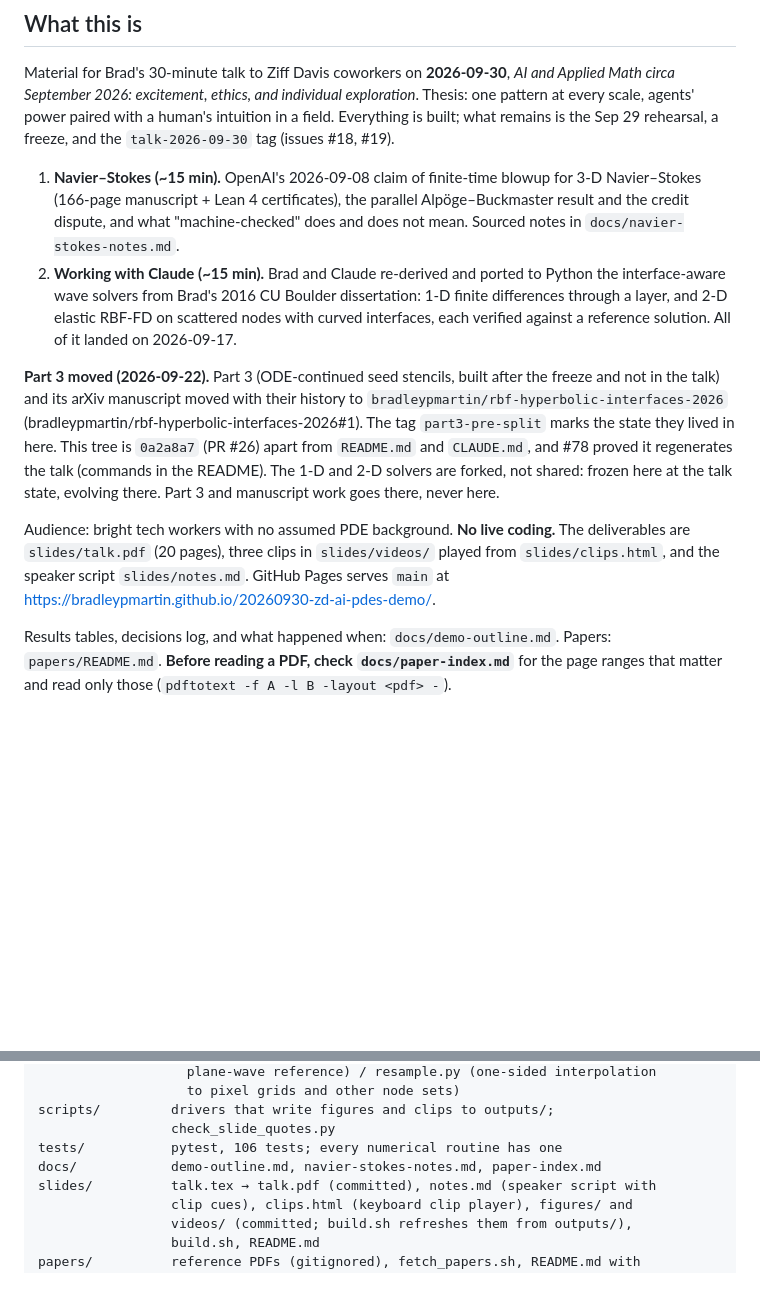
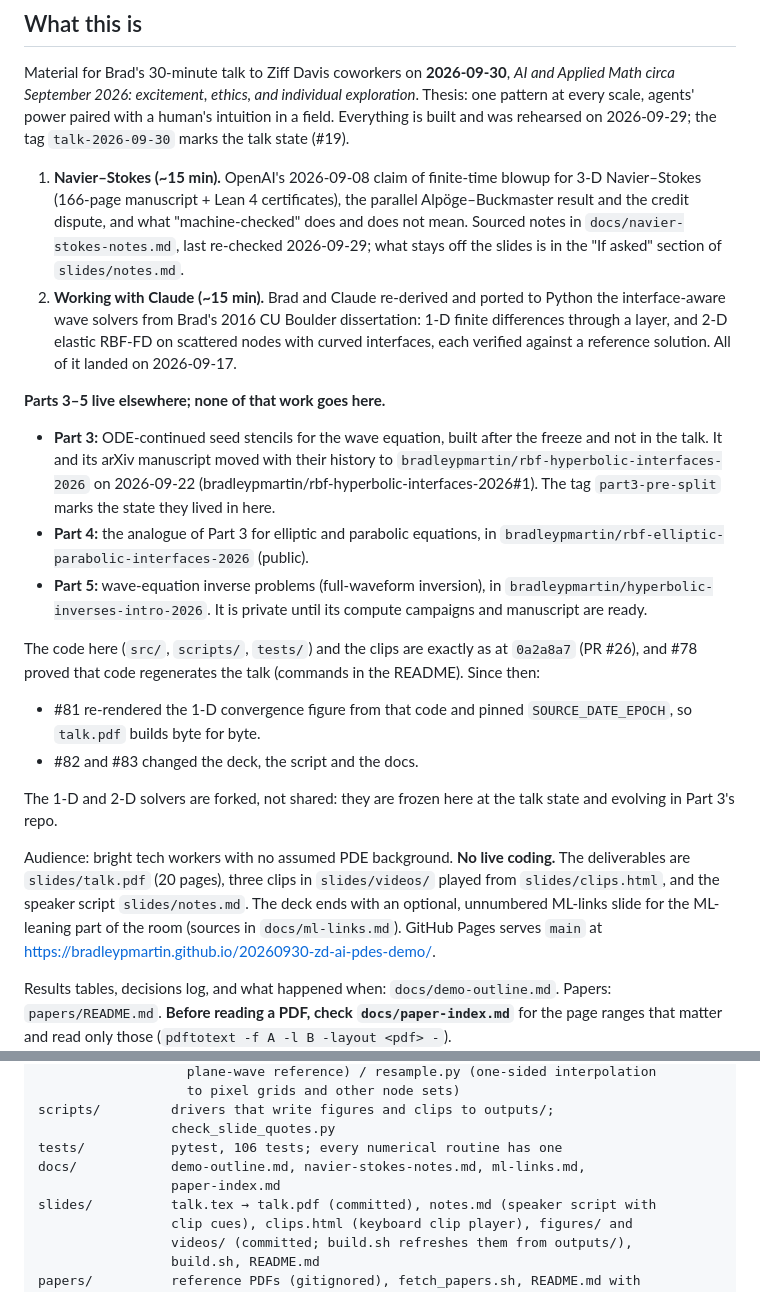
Before and after one commit to bradleypmartin/20260930-zd-ai-pdes-demo, a Markdown page: CLAUDE.md, 2 parts joined by grey strips. Drawn GitHub-style; blank space fills up the shorter version.

Commit message:
docs(claude): final state for the talk; Parts 3-5 elsewhere (#19)
Rehearsed and tagged, not "what remains". Parts 4 (elliptic/parabolic,
public) and 5 (inverse problems, private for now) join Part 3 as
separate repos. The "this tree is 0a2a8a7 apart from README and
CLAUDE.md" line was stale after #81-#83: the code and clips are still
0a2a8a7's; the 1-D convergence figure, the deck, the script and the docs
have moved. ML-links slide and docs/ml-links.md noted.

Co-Authored-By: Claude Opus 5.5 <noreply@anthropic.com>

```diff
--- a/CLAUDE.md
+++ b/CLAUDE.md
@@ -5,34 +5,50 @@
 Material for Brad's 30-minute talk to Ziff Davis coworkers on **2026-09-30**,
 *AI and Applied Math circa September 2026: excitement, ethics, and individual
 exploration*. Thesis: one pattern at every scale, agents' power paired with a
-human's intuition in a field. Everything is built; what remains is the Sep 29
-rehearsal, a freeze, and the `talk-2026-09-30` tag (issues #18, #19).
+human's intuition in a field. Everything is built and was rehearsed on
+2026-09-29; the tag `talk-2026-09-30` marks the talk state (#19).
 
 1. **Navier–Stokes (~15 min).** OpenAI's 2026-09-08 claim of finite-time
    blowup for 3-D Navier–Stokes (166-page manuscript + Lean 4 certificates),
    the parallel Alpöge–Buckmaster result and the credit dispute, and what
    "machine-checked" does and does not mean. Sourced notes in
-   `docs/navier-stokes-notes.md`.
+   `docs/navier-stokes-notes.md`, last re-checked 2026-09-29; what stays off
+   the slides is in the "If asked" section of `slides/notes.md`.
 2. **Working with Claude (~15 min).** Brad and Claude re-derived and ported to
    Python the interface-aware wave solvers from Brad's 2016 CU Boulder
    dissertation: 1-D finite differences through a layer, and 2-D elastic
    RBF-FD on scattered nodes with curved interfaces, each verified against a
    reference solution. All of it landed on 2026-09-17.
 
-**Part 3 moved (2026-09-22).** Part 3 (ODE-continued seed stencils, built
-after the freeze and not in the talk) and its arXiv manuscript moved with
-their history to `bradleypmartin/rbf-hyperbolic-interfaces-2026`
-(bradleypmartin/rbf-hyperbolic-interfaces-2026#1). The tag
-`part3-pre-split` marks the state they lived in here. This tree is
-`0a2a8a7` (PR #26) apart from `README.md` and `CLAUDE.md`, and #78 proved
-it regenerates the talk (commands in the README). The 1-D and 2-D solvers
-are forked, not shared: frozen here at the talk state, evolving there.
-Part 3 and manuscript work goes there, never here.
+**Parts 3–5 live elsewhere; none of that work goes here.**
+
+- **Part 3:** ODE-continued seed stencils for the wave equation, built after
+  the freeze and not in the talk. It and its arXiv manuscript moved with their
+  history to `bradleypmartin/rbf-hyperbolic-interfaces-2026` on 2026-09-22
+  (bradleypmartin/rbf-hyperbolic-interfaces-2026#1). The tag
+  `part3-pre-split` marks the state they lived in here.
+- **Part 4:** the analogue of Part 3 for elliptic and parabolic equations, in
+  `bradleypmartin/rbf-elliptic-parabolic-interfaces-2026` (public).
+- **Part 5:** wave-equation inverse problems (full-waveform inversion), in
+  `bradleypmartin/hyperbolic-inverses-intro-2026`. It is private until its
+  compute campaigns and manuscript are ready.
+
+The code here (`src/`, `scripts/`, `tests/`) and the clips are exactly as at
+`0a2a8a7` (PR #26), and #78 proved that code regenerates the talk (commands
+in the README). Since then:
+- #81 re-rendered the 1-D convergence figure from that code and pinned
+  `SOURCE_DATE_EPOCH`, so `talk.pdf` builds byte for byte.
+- #82 and #83 changed the deck, the script and the docs.
+
+The 1-D and 2-D solvers are forked, not shared: they are frozen here at the
+talk state and evolving in Part 3's repo.
 
 Audience: bright tech workers with no assumed PDE background. **No live
 coding.** The deliverables are `slides/talk.pdf` (20 pages), three clips in
 `slides/videos/` played from `slides/clips.html`, and the speaker script
-`slides/notes.md`. GitHub Pages serves `main` at
+`slides/notes.md`. The deck ends with an optional, unnumbered ML-links slide
+for the ML-leaning part of the room (sources in `docs/ml-links.md`). GitHub
+Pages serves `main` at
 <https://bradleypmartin.github.io/20260930-zd-ai-pdes-demo/>.
 
 Results tables, decisions log, and what happened when: `docs/demo-outline.md`.
@@ -63,7 +79,8 @@ src/pdes_demo/   library code
 scripts/         drivers that write figures and clips to outputs/;
                  check_slide_quotes.py
 tests/           pytest, 106 tests; every numerical routine has one
-docs/            demo-outline.md, navier-stokes-notes.md, paper-index.md
+docs/            demo-outline.md, navier-stokes-notes.md, ml-links.md,
+                 paper-index.md
 slides/          talk.tex → talk.pdf (committed), notes.md (speaker script with
                  clip cues), clips.html (keyboard clip player), figures/ and
                  videos/ (committed; build.sh refreshes them from outputs/),
```
